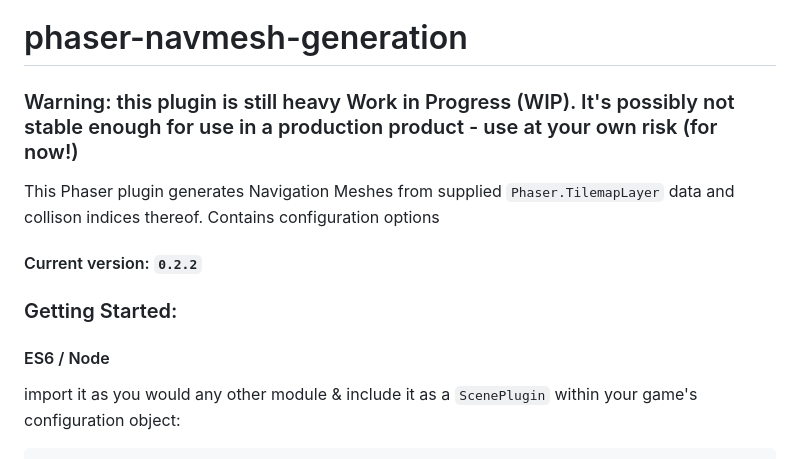
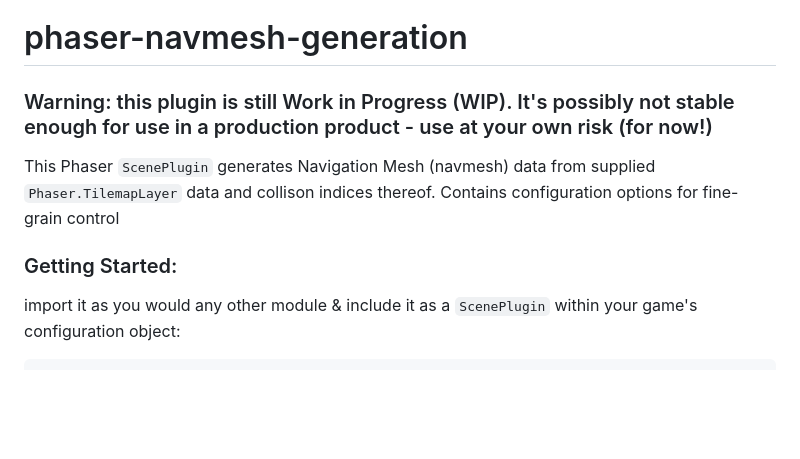
Before and after one commit to amaccann/phaser-navmesh-generation, a Markdown page: README.md, the part around the change. Rendered like a GitHub page; blank space fills up the shorter version.

```diff
--- a/README.md
+++ b/README.md
@@ -1,14 +1,10 @@
 # phaser-navmesh-generation
 
-### Warning: this plugin is still heavy Work in Progress (WIP). It's possibly not stable enough for use in a production product - use at your own risk (for now!)
+### Warning: this plugin is still Work in Progress (WIP). It's possibly not stable enough for use in a production product - use at your own risk (for now!)
 
-This Phaser plugin generates Navigation Meshes from supplied `Phaser.TilemapLayer` data and collison indices thereof. Contains configuration options
-
-#### Current version: `0.2.2`
+This Phaser `ScenePlugin` generates Navigation Mesh (navmesh) data from supplied `Phaser.TilemapLayer` data and collison indices thereof. Contains configuration options for fine-grain control
 
 ### Getting Started:
-
-#### ES6 / Node
 
 import it as you would any other module & include it as a `ScenePlugin` within your game's configuration object:
 
```
